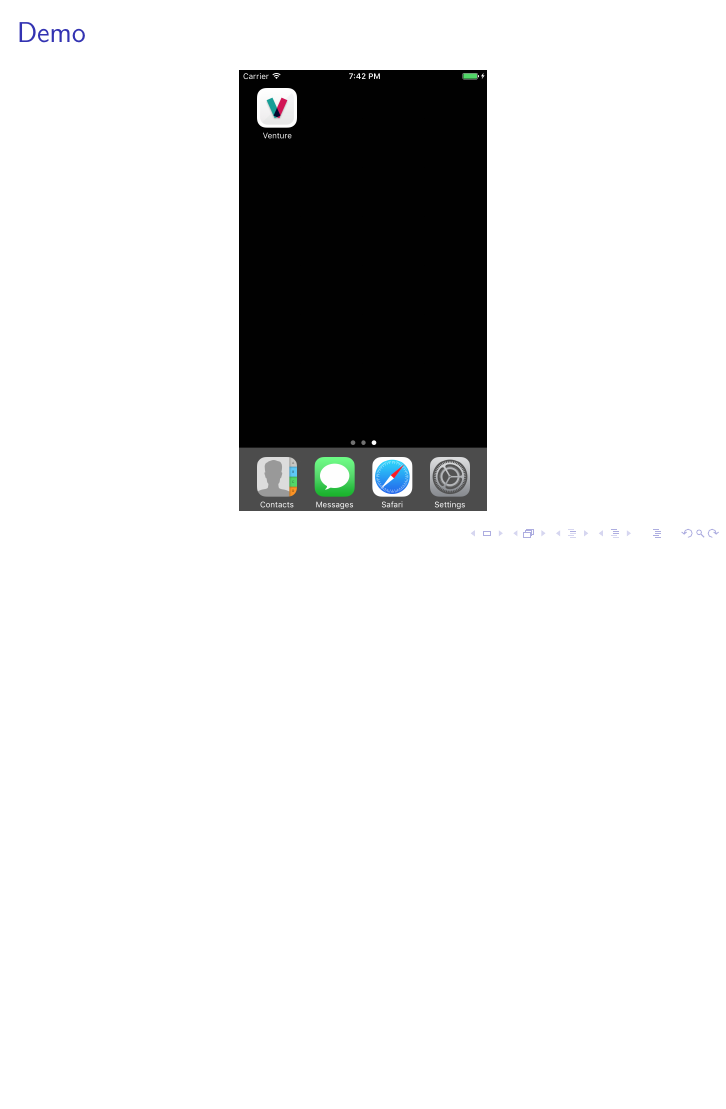
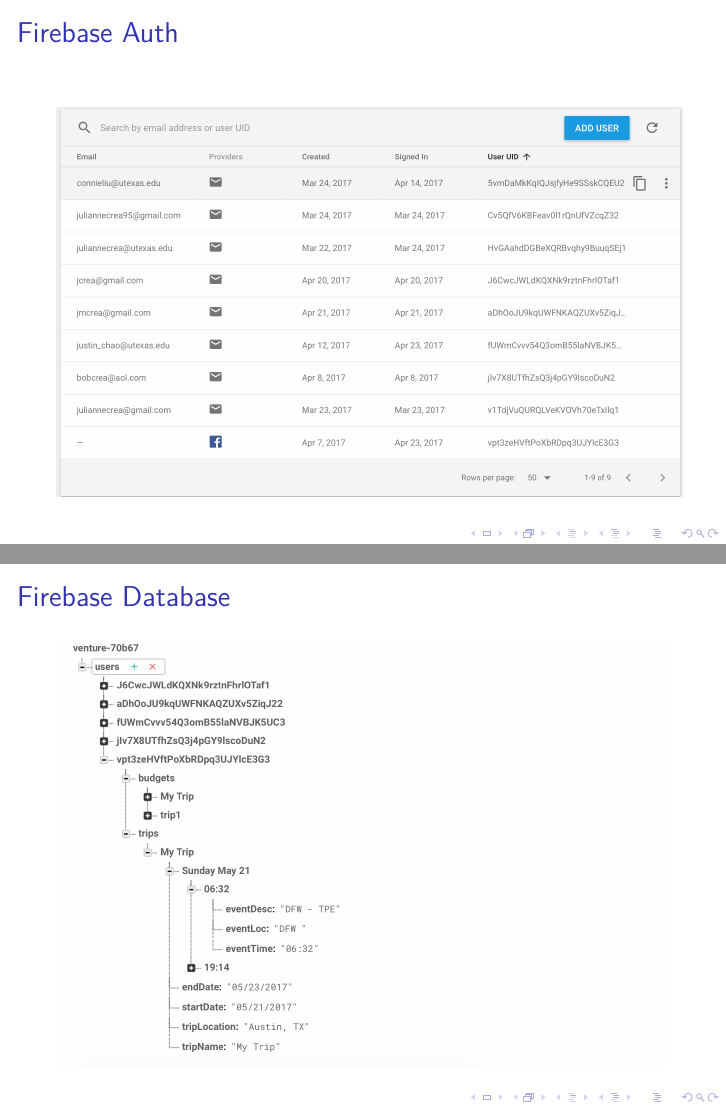
Before and after one commit to j-chao/venture, LaTeX slides (docs/presentation/presentation.tex): page 16 of 17 before the commit and pages 16 and 17 of 19 after it, the two joined at a grey line, the shorter picture padded with empty space. Compiled offline with pdfLaTeX.

Commit message:
added Firebase screenshots

```diff
--- a/docs/presentation/presentation.tex
+++ b/docs/presentation/presentation.tex
@@ -280,6 +280,22 @@
 \end{columns}
 \end{frame}
 
+\section{Firebase Auth}
+\begin{frame}
+\frametitle{Firebase Auth}
+    \begin{center}
+        \includegraphics[scale=0.33]{firebaseAuth}
+    \end{center}
+\end{frame}
+
+\section{Firebase Database}
+\begin{frame}
+\frametitle{Firebase Database}
+    \begin{center}
+        \includegraphics[scale=0.33]{firebasedatabase}
+    \end{center}
+\end{frame}
+
 \section{Demo}
 \begin{frame}
 \frametitle{Demo}
```
Also changed, not shown: docs/presentation/images/firebaseAuth.png (added), docs/presentation/images/firebaseDatabase.png (added), 1 other file.
